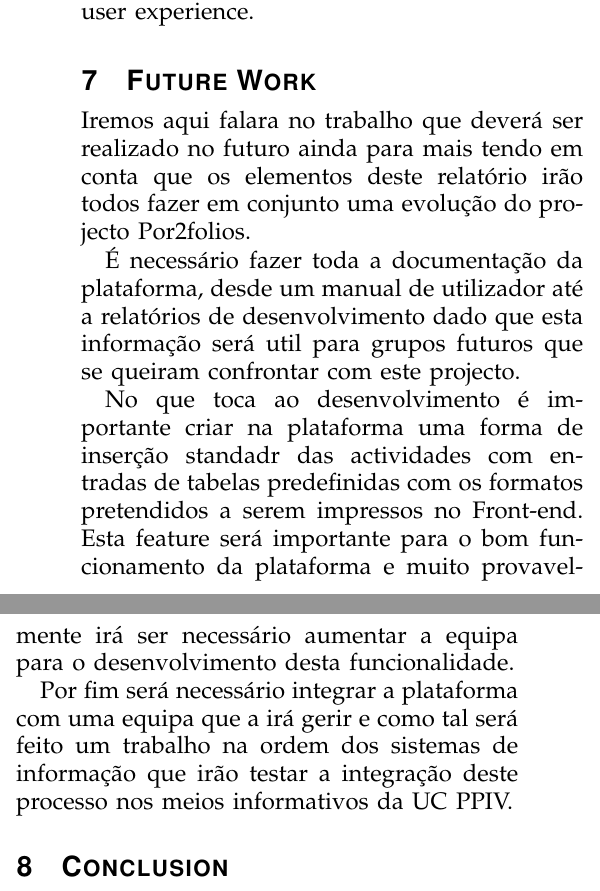
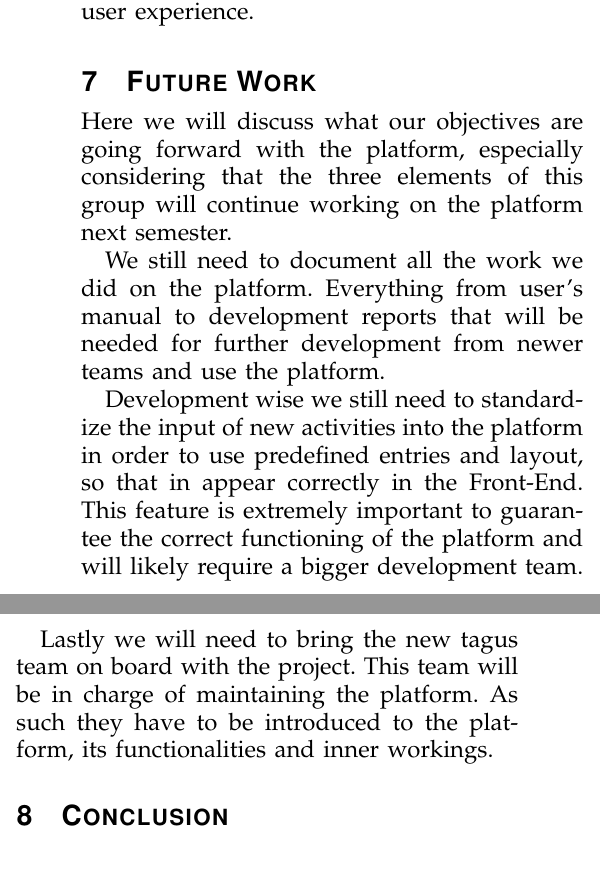
Before and after one commit to FMCalisto/por2folios-reports, a LaTeX paper (src/activity/PP_Report.tex): two parts of the columns of page 5 of 6, joined at a grey line, cut so that both start at the same text. Compiled offline with pdfLaTeX.

Commit message:
Final translations. Proof reading still needed

```diff
--- a/src/activity/PP_Report.tex
+++ b/src/activity/PP_Report.tex
@@ -196,13 +196,13 @@ At the moment the platform is in Beta status. Next semester we hope we'll contin
 
 \section{Future Work}
 
-Iremos aqui falara no trabalho que deverá ser realizado no futuro ainda para mais tendo em conta que os elementos deste relatório irão todos fazer em conjunto uma evolução do projecto Por2folios.
+Here we will discuss what our objectives are going forward with the platform, especially considering that the three elements of this group will continue working on the platform next semester.
 
-É necessário fazer toda a documentação da plataforma, desde um manual de utilizador até a relatórios de desenvolvimento dado que esta informação será util para grupos futuros que se queiram confrontar com este projecto.
+We still need to document all the work we did on the platform. Everything from user's manual to development reports that will be needed for further development from newer teams and use the platform.
 
-No que toca ao desenvolvimento é importante criar na plataforma uma forma de inserção standadr das actividades com entradas de tabelas predefinidas com os formatos pretendidos a serem impressos no Front-end. Esta feature será importante para o bom funcionamento da plataforma e muito provavelmente irá ser necessário aumentar a equipa para o desenvolvimento desta funcionalidade.
+Development wise we still need to standardize the input of new activities into the platform in order to use predefined entries and layout, so that in appear correctly in the Front-End. This feature is extremely important to guarantee the correct functioning of the platform and will likely require a bigger development team.
 
-Por fim será necessário integrar a plataforma com uma equipa que a irá gerir e como tal será feito um trabalho na ordem dos sistemas de informação que irão testar a integração deste processo nos meios informativos da UC PPIV.
+Lastly we will need to bring the new tagus team on board with the project. This team will be in charge of maintaining the platform. As such they have to be introduced to the platform, its functionalities and inner workings.
 
 %%%%%%%%%%%%%%%%%%%%%%%%%%%%%%%%%%%%%%%%%%%%%%%%%%%%%%%%%%%%%%%%%%%%%%%%%%%%%%%%
 \section{\IfLanguageName{english}{Conclusion}{Conclusão}}
@@ -211,7 +211,7 @@ No inicio desta actividades dois alunos e um aluno mais tarde partiram para o de
 
-Ainda existe muito trabalho para ser feito dentro deste projeto, começando por processar toda a informação dos documentos, tarefa essa em que seria interessante criar um classificador automático usando os mais diversos algoritmos de aprendizagem automática. Também tem de ser desenvolvida toda a infraestrutura de suporte a plataforma online, bem como a implementação da plataforma propriamente dita.
+There's still a lot of improvements to be made to this project and information still needs to be processed and added to the platform database. It would be interesting to create an automatic indexer of information, using one of the available learning algorithms. The online platform still needs to be developed along with all the necessary infra-estructures that support it.
 
-A experiência adquirida no decorrer da leitura dos relatórios foi sem duvida uma adição preciosa ao nosso desenvolvimento pessoal. O acompanhamento e disponibilidade constante do professor permitiu que a atividade se desenrolasse fluidamente e sem problemas, em que cada membro do grupo conseguiu gerir o seu tempo da melhor forma.
+The experience acquired while setting up the platform is without a doubt a valuable addition to our personal development. The guidance and availability of professor Rui Cruz enabled the activity to develop effortlessly and without major problems, and allowed for each group element to efficiently manage his time.
 
 %%%%%%%%%%%%%%%%%%%%%%%%%%%%%%%%%%%%%%%%%%%%%%%%%%%%%%%%%%%%%%%%%%%%%%%%%%%%%%%%
 % references section
```
Also changed, not shown: src/activity/PP_Report.tex (2 more changed lines), 3 other files.
